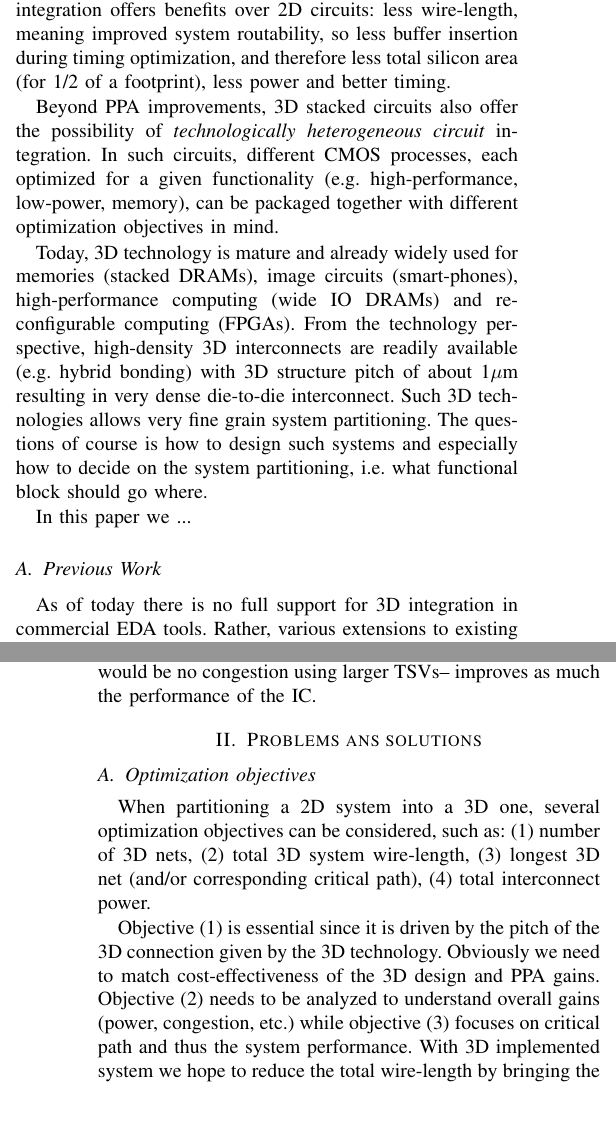
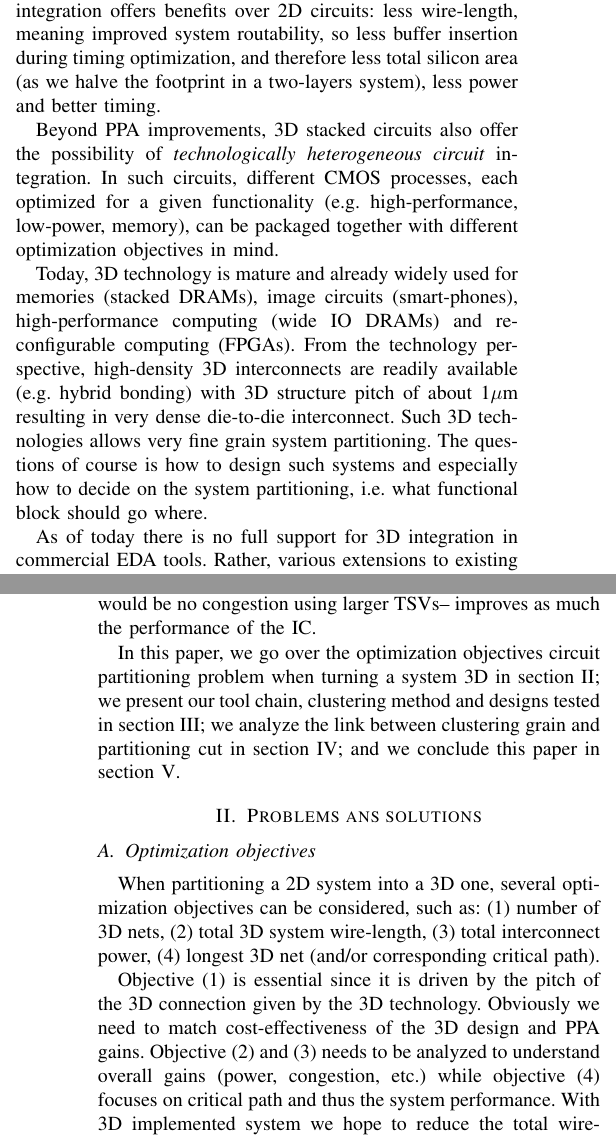
Before and after one commit to parastuffs/ICECS_2018, a LaTeX paper (bare_conf.tex): two parts of the columns of pages 1 and 2 of 4, joined at a grey line, cut so that both start at the same text, the shorter picture padded with empty space. Compiled offline with pdfLaTeX; a missing font is replaced by an installed copy or a similar font; a LaTeX package or settings file that is missing is left out.

Commit message:
Review resolve, end of introduction.

```diff
--- a/bare_conf.tex
+++ b/bare_conf.tex
@@ -501,11 +501,9 @@ Speaking of cost, it is known that advanced CMOS nodes are becoming more and mor
 
-To address different issues linked to traditional 2D CMOS scaling, 3D integration technology has been proposed, not as an alternative to CMOS scaling, but as a mean to extend the life-cycle of a given CMOS node. It is known that 3D integration offers benefits over 2D circuits: less wire-length, meaning improved system routability, so less buffer insertion during timing optimization, and therefore less total silicon area (for 1/2 of a footprint), less power and better timing.
+To address different issues linked to traditional 2D CMOS scaling, 3D integration technology has been proposed, not as an alternative to CMOS scaling, but as a mean to extend the life-cycle of a given CMOS node. It is known that 3D integration offers benefits over 2D circuits: less wire-length, meaning improved system routability, so less buffer insertion during timing optimization, and therefore less total silicon area (as we halve the footprint in a two-layers system), less power and better timing.
 
 Beyond PPA improvements, 3D stacked circuits also offer the possibility of \emph{technologically heterogeneous circuit} integration. In such circuits, different CMOS processes, each optimized for a given functionality (e.g. high-performance, low-power, memory), can be packaged together with different optimization objectives in mind.
 
 Today, 3D technology is mature and already widely used for memories (stacked DRAMs), image circuits (smart-phones), high-performance computing (wide IO DRAMs) and re-configurable computing (FPGAs). From the technology perspective, high-density 3D interconnects are readily available (e.g. hybrid bonding) with 3D structure pitch of about 1$\mu$m resulting in very dense die-to-die interconnect. Such 3D technologies allows very fine grain system partitioning. The questions of course is how to design such systems and especially how to decide on the system partitioning, i.e. what functional block should go where.
-
-In this paper we ...
 
 %A logic-on-logic 3D IC is a system in which there are several layers of logic stacked.
 %The first and most obvious gain of designing such a system is that the gates are closer to each other relatively to a pure 2D IC.
@@ -514,27 +512,27 @@ In this paper we ...
 %Indeed, when a long net is shortened, the hypothetical buffers and repeaters that it needed are no %longer required, freeing some space for the placement tool and decreasing the congestion.
 %There are two main concurrent approaches to 3D ICs: monolithic and stacking.
 
-% TODO remove \textit around e.g. and i.e.
-
-\subsection{Previous Work}
+%\subsection{Previous Work}
 As of today there is no full support for 3D integration in commercial EDA tools. Rather, various extensions to existing 2D Place\&Route (P\&R) tools have been proposed in academia and industrial R\&D~\cite{Panth}. % Cite CoolCube?
 Extension of such approach with improved 3D, PPA has been proposed in ~\cite{Chang2016}. % Cascade2D
 Standard cell clustering problem has also been studied at other step of the design, such as during the P\&R step~\cite{Moura2017}. % ICECS2016 clustering
 
 All the above mentioned flows relay either on manual system partitioning, or they automate the partitioning decision for the smallest possible functionality, the gate. What remains unclear is what happens in between?
 
-%Comparison between stacking and M3D: \cite{Samal2017}
 \cite{Samal2017} argued that 3D stacking was not practical for fine-grained 3D partitioning due to the size of the TSVs, and that a monolithic integration was the way to go. However, monolithic integration still has couple of issues to solve, such as thermal budget required for sequential FEOL processing. Meanwhile, face-to-face hybrid bonding seams to offer a nice compromise between the amount of 3D interconnect and potential PPA gains.
 
 In this work, we try to understand the grain (i.e. the size of the clusters) at which it would be relevant to consider the architecture.
 In particular, we want to show that a very fine grain is not necessary and that a coarser grain --for which their would be no congestion using larger TSVs-- improves as much the performance of the IC.
 % Statement: single-cell monolithic 3D does not better than a coarser grain cluster in terms of 3D wire-length.
 
-\section{Problems ans solutions}
+
+In this paper, we go over the optimization objectives circuit partitioning problem when turning a system 3D in section~\ref{sec:optobj}; we present our tool chain, clustering method and designs tested in section~\ref{sec:setup}; we analyze the link between clustering grain and partitioning cut in section~\ref{sec:res}; and we conclude this paper in section~\ref{sec:concl}.
+
+\section{Problems ans solutions}\label{sec:optobj}
 \subsection{Optimization objectives}
-When partitioning a 2D system into a 3D one, several optimization objectives can be considered, such as: (1) number of 3D nets, (2) total 3D system wire-length, (3) longest 3D net (and/or corresponding critical path), (4) total interconnect power.
+When partitioning a 2D system into a 3D one, several optimization objectives can be considered, such as: (1) number of 3D nets, (2) total 3D system wire-length, (3) total interconnect power, (4) longest 3D net (and/or corresponding critical path).
 
-Objective (1) is essential since it is driven by the pitch of the 3D connection given by the 3D technology. Obviously we need to match cost-effectiveness of the 3D design and PPA gains. Objective (2) needs to be analyzed to understand overall gains (power, congestion, etc.) while objective (3) focuses on critical path and thus the system performance. With 3D implemented system we hope to reduce the total wire-length by bringing the gates closer to each other. However, the 3D re-routed nets have to pass through the interface between the two gate layers and thus should not be longer than a critical threshold, in order to determine the kind of performance improvement at which we can aim.
+Objective (1) is essential since it is driven by the pitch of the 3D connection given by the 3D technology. Obviously we need to match cost-effectiveness of the 3D design and PPA gains. Objective (2) and (3) needs to be analyzed to understand overall gains (power, congestion, etc.) while objective (4) focuses on critical path and thus the system performance. With 3D implemented system we hope to reduce the total wire-length by bringing the gates closer to each other. However, the 3D re-routed nets have to pass through the interface between the two gate layers and thus should not be longer than a critical threshold, in order to determine the kind of performance improvement at which we can aim.
 Otherwise, those particularly short nets may become longer when routed in 3D, degrading their performance or even needing additional buffers.
 
 \subsection{Partitioning a Circuit Using a (Hyper)Graph}
```
Also changed, not shown: bare_conf.tex (15 more changed lines).
